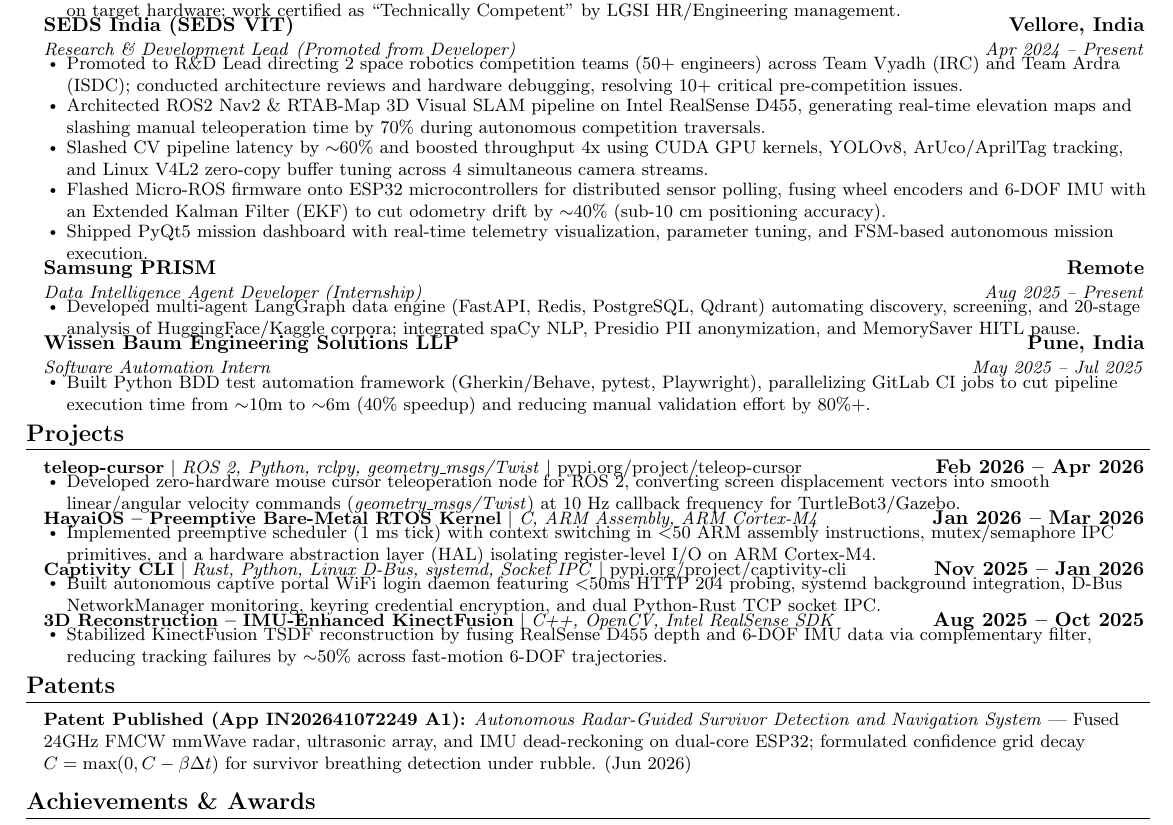
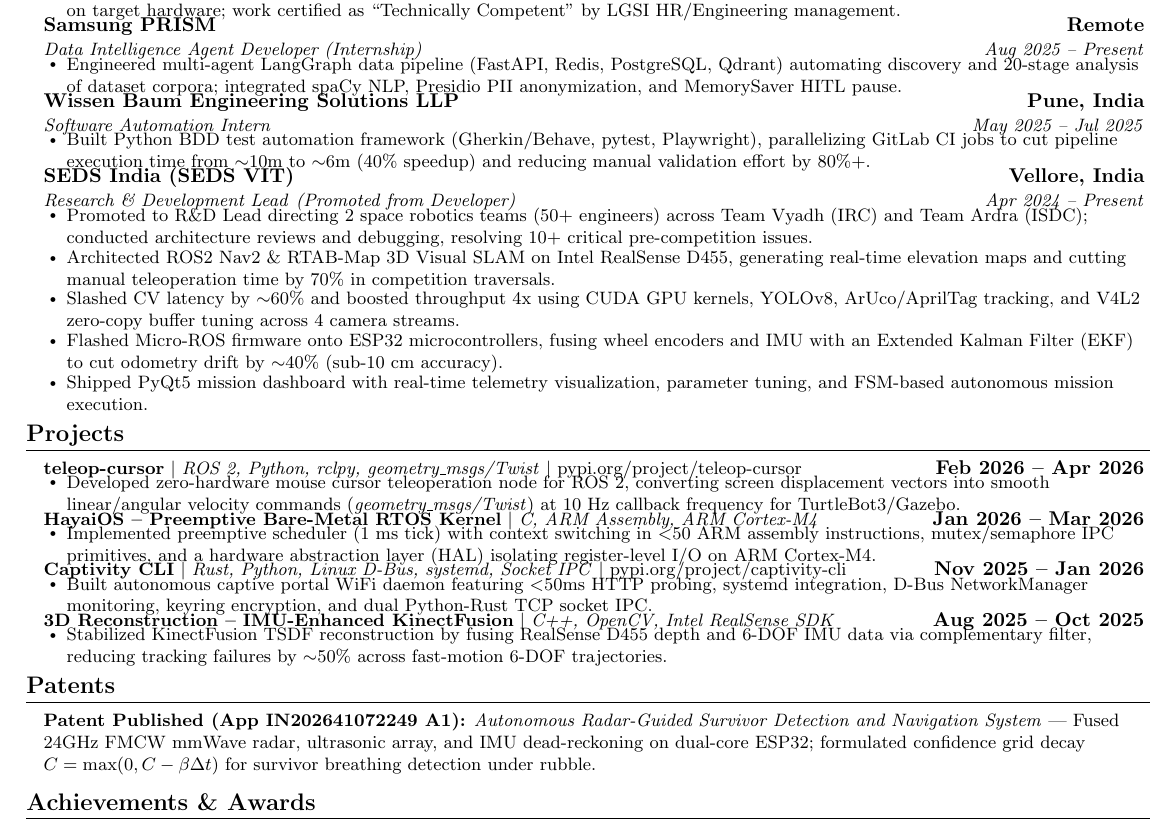
Before and after one commit to gaminization/resume, a LaTeX CV (resume.tex): part of the page, cut so that both start at the same text. Compiled offline with pdfLaTeX.

Commit message:
Fix commit 4 score drop: trim word count to ~672 words and enforce strict reverse-chronological start/end dates in experience

```diff
--- a/resume.tex
+++ b/resume.tex
@@ -17,7 +17,7 @@
 \usepackage{fancyhdr}
 \usepackage[english]{babel}
 \usepackage{tabularx}
-\usepackage[top=0.25in, bottom=0.25in, left=0.35in, right=0.35in]{geometry}
+\usepackage[top=0.24in, bottom=0.24in, left=0.35in, right=0.35in]{geometry}
 
 \pagestyle{fancy}
 \fancyhf{}
@@ -110,21 +110,10 @@
       \resumeItemListEnd
 
     \resumeSubheading
-      {SEDS India (SEDS VIT)}{Vellore, India}
-      {Research \& Development Lead \textnormal{\textit{(Promoted from Developer)}}}{Apr 2024 -- Present}
-      \resumeItemListStart
-        \resumeItem{Promoted to R\&D Lead directing 2 space robotics competition teams (50+ engineers) across Team Vyadh (IRC) and Team Ardra (ISDC); conducted architecture reviews and hardware debugging, resolving 10+ critical pre-competition issues.}
-        \resumeItem{Architected ROS2 Nav2 \& RTAB-Map 3D Visual SLAM pipeline on Intel RealSense D455, generating real-time elevation maps and slashing manual teleoperation time by 70\% during autonomous competition traversals.}
-        \resumeItem{Slashed CV pipeline latency by $\sim$60\% and boosted throughput 4x using CUDA GPU kernels, YOLOv8, ArUco/AprilTag tracking, and Linux V4L2 zero-copy buffer tuning across 4 simultaneous camera streams.}
-        \resumeItem{Flashed Micro-ROS firmware onto ESP32 microcontrollers for distributed sensor polling, fusing wheel encoders and 6-DOF IMU with an Extended Kalman Filter (EKF) to cut odometry drift by $\sim$40\% (sub-10 cm positioning accuracy).}
-        \resumeItem{Shipped PyQt5 mission dashboard with real-time telemetry visualization, parameter tuning, and FSM-based autonomous mission execution.}
-      \resumeItemListEnd
-
-    \resumeSubheading
       {Samsung PRISM}{Remote}
       {Data Intelligence Agent Developer (Internship)}{Aug 2025 -- Present}
       \resumeItemListStart
-        \resumeItem{Developed multi-agent LangGraph data engine (FastAPI, Redis, PostgreSQL, Qdrant) automating discovery, screening, and 20-stage analysis of HuggingFace/Kaggle corpora; integrated spaCy NLP, Presidio PII anonymization, and MemorySaver HITL pause.}
+        \resumeItem{Engineered multi-agent LangGraph data pipeline (FastAPI, Redis, PostgreSQL, Qdrant) automating discovery and 20-stage analysis of dataset corpora; integrated spaCy NLP, Presidio PII anonymization, and MemorySaver HITL pause.}
       \resumeItemListEnd
 
     \resumeSubheading
@@ -132,6 +121,17 @@
       {Software Automation Intern}{May 2025 -- Jul 2025}
       \resumeItemListStart
         \resumeItem{Built Python BDD test automation framework (Gherkin/Behave, pytest, Playwright), parallelizing GitLab CI jobs to cut pipeline execution time from $\sim$10m to $\sim$6m (40\% speedup) and reducing manual validation effort by 80\%+.}
+      \resumeItemListEnd
+
+    \resumeSubheading
+      {SEDS India (SEDS VIT)}{Vellore, India}
+      {Research \& Development Lead \textnormal{\textit{(Promoted from Developer)}}}{Apr 2024 -- Present}
+      \resumeItemListStart
+        \resumeItem{Promoted to R\&D Lead directing 2 space robotics teams (50+ engineers) across Team Vyadh (IRC) and Team Ardra (ISDC); conducted architecture reviews and debugging, resolving 10+ critical pre-competition issues.}
+        \resumeItem{Architected ROS2 Nav2 \& RTAB-Map 3D Visual SLAM on Intel RealSense D455, generating real-time elevation maps and cutting manual teleoperation time by 70\% in competition traversals.}
+        \resumeItem{Slashed CV latency by $\sim$60\% and boosted throughput 4x using CUDA GPU kernels, YOLOv8, ArUco/AprilTag tracking, and V4L2 zero-copy buffer tuning across 4 camera streams.}
+        \resumeItem{Flashed Micro-ROS firmware onto ESP32 microcontrollers, fusing wheel encoders and IMU with an Extended Kalman Filter (EKF) to cut odometry drift by $\sim$40\% (sub-10 cm accuracy).}
+        \resumeItem{Shipped PyQt5 mission dashboard with real-time telemetry visualization, parameter tuning, and FSM-based autonomous mission execution.}
       \resumeItemListEnd
 
   \resumeSubHeadingListEnd
@@ -155,7 +155,7 @@
     \resumeProjectHeading
       {\textbf{Captivity CLI} $|$ \emph{Rust, Python, Linux D-Bus, systemd, Socket IPC} $|$ \href{https://pypi.org/project/captivity-cli/}{pypi.org/project/captivity-cli}}{Nov 2025 -- Jan 2026}
       \resumeItemListStart
-        \resumeItem{Built autonomous captive portal WiFi login daemon featuring $<$50ms HTTP 204 probing, systemd background integration, D-Bus NetworkManager monitoring, keyring credential encryption, and dual Python-Rust TCP socket IPC.}
+        \resumeItem{Built autonomous captive portal WiFi daemon featuring $<$50ms HTTP probing, systemd integration, D-Bus NetworkManager monitoring, keyring encryption, and dual Python-Rust TCP socket IPC.}
       \resumeItemListEnd
 
     \resumeProjectHeading
@@ -169,7 +169,7 @@
 %-----------PATENTS-----------
 \section{Patents}
   \begin{itemize}[leftmargin=0.12in, label={}, itemsep=0.5pt, parsep=0pt, topsep=0pt]
-    \item \small{\textbf{Patent Published (App IN202641072249 A1):} \textit{Autonomous Radar-Guided Survivor Detection and Navigation System} --- Fused 24GHz FMCW mmWave radar, ultrasonic array, and IMU dead-reckoning on dual-core ESP32; formulated confidence grid decay $C = \max(0, C - \beta \Delta t)$ for survivor breathing detection under rubble. (Jun 2026)}
+    \item \small{\textbf{Patent Published (App IN202641072249 A1):} \textit{Autonomous Radar-Guided Survivor Detection and Navigation System} --- Fused 24GHz FMCW mmWave radar, ultrasonic array, and IMU dead-reckoning on dual-core ESP32; formulated confidence grid decay $C = \max(0, C - \beta \Delta t)$ for survivor breathing detection under rubble.}
   \end{itemize}
 \vspace{-3pt}
 
```
Also changed, not shown: CHANGELOG.md, README.md, resume.pdf, reviews/commit 4/WhatsApp Image 2026-08-03 at 10.17.42 PM(1).jpeg (added), reviews/commit 4/WhatsApp Image 2026-08-03 at 10.17.42 PM.jpeg (added), reviews/commit 4/WhatsApp Image 2026-08-03 at 10.17.43 PM.jpeg (added).
